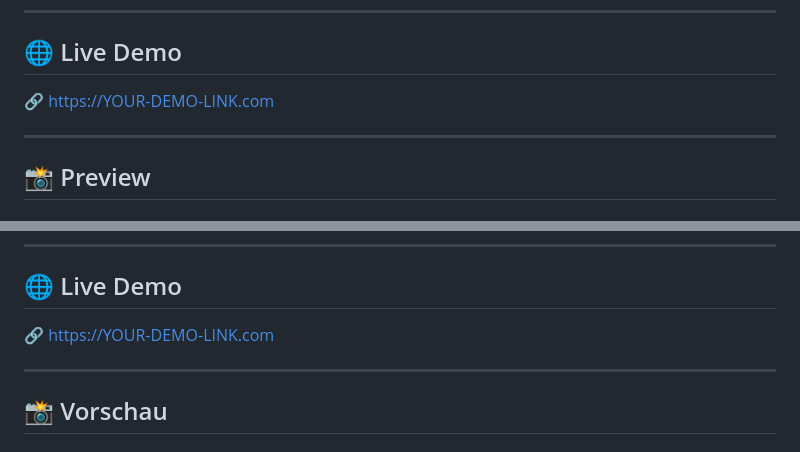
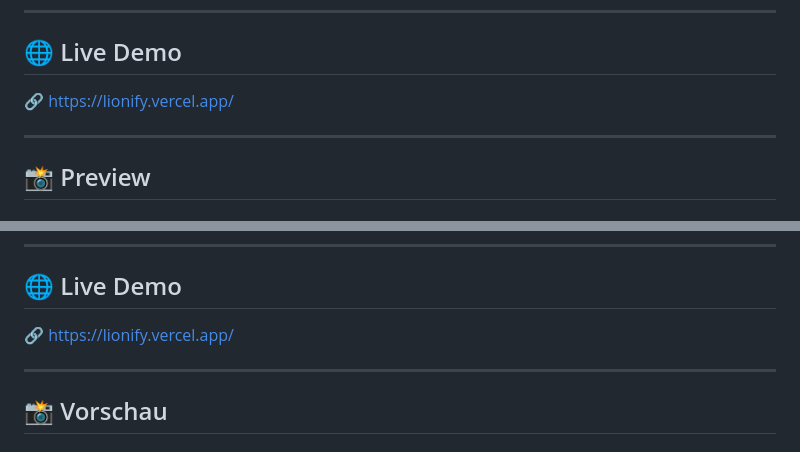
Before and after one commit to AlirezaMansoryFard/Lionify, a Markdown page: README.md, 2 parts joined by grey strips. Rendered like a GitHub page.

Commit message:
Add website address

```diff
--- a/README.md
+++ b/README.md
@@ -12,7 +12,7 @@ Lionify is an educational front-end project inspired by modern music streaming p
 
 ## 🌐 Live Demo
 
-🔗 https://YOUR-DEMO-LINK.com
+🔗 https://lionify.vercel.app/
 
 ---
 
@@ -127,7 +127,7 @@ Lionify ist ein Frontend-Projekt, das von modernen Musik-Streaming-Plattformen i
 
 ## 🌐 Live Demo
 
-🔗 https://YOUR-DEMO-LINK.com
+🔗 https://lionify.vercel.app/
 
 ---
 
```
